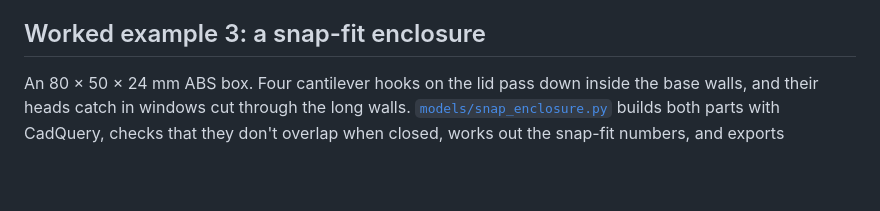
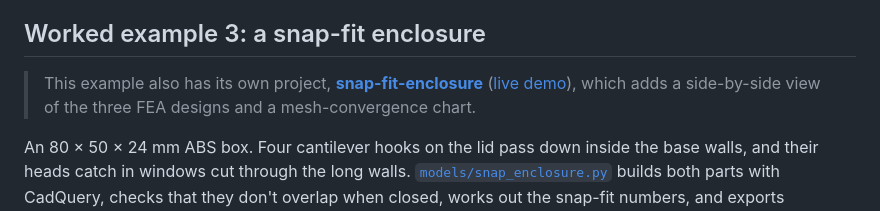
Before and after one commit to sesasa/cad-operations-atlas, a Markdown page: README.md, the part around the change. Drawn GitHub-style; blank space fills up the shorter version.

Commit message:
Link the snap-fit example to its own project
Co-Authored-By: Claude Opus 5.5 <noreply@anthropic.com>
Claude-Session: https://claude.ai/code/session_016hYqAyPtgBLio6hxPZYfvW

```diff
--- a/README.md
+++ b/README.md
@@ -91,6 +91,8 @@ A note on the root: a true variable-radius fillet between the lofted blade and t
 
 ## Worked example 3: a snap-fit enclosure
 
+> This example also has its own project, **[snap-fit-enclosure](https://github.com/sesasa/snap-fit-enclosure)** ([live demo](https://sesasa.github.io/snap-fit-enclosure/)), which adds a side-by-side view of the three FEA designs and a mesh-convergence chart.
+
 An 80 × 50 × 24 mm ABS box. Four cantilever hooks on the lid pass down inside the base walls, and their heads catch in windows cut through the long walls. [`models/snap_enclosure.py`](models/snap_enclosure.py) builds both parts with CadQuery, checks that they don't overlap when closed, works out the snap-fit numbers, and exports [`models/snap_enclosure.step`](models/snap_enclosure.step) as a two-part assembly. [`models/snap_fea.py`](models/snap_fea.py) then checks one hook with a finite-element analysis (below), which changed the design.
 
 | Hook | |
```
